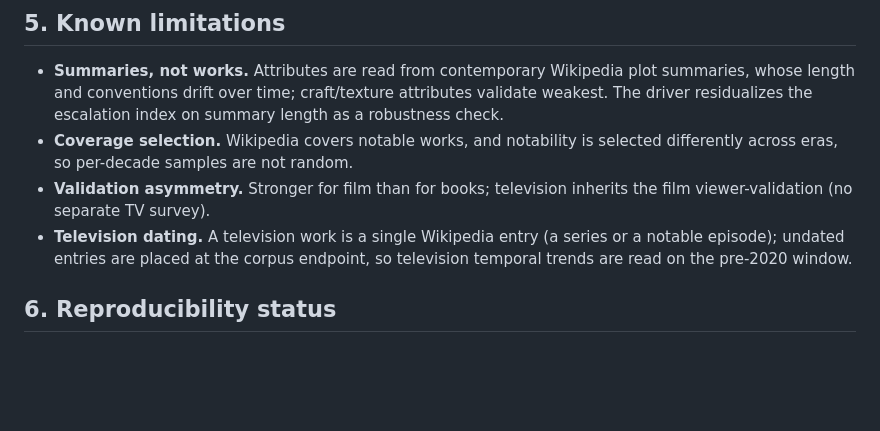
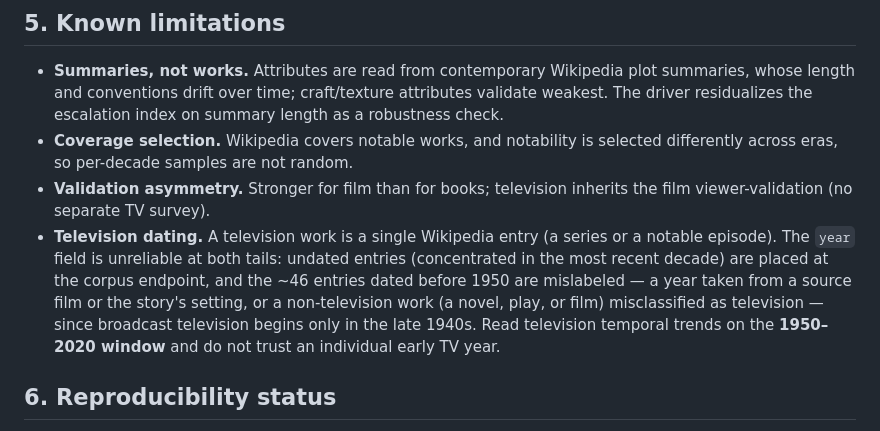
Before and after one commit to samsunknight/narrative_atlas, a Markdown page: DATASHEET.md, the part around the change. Rendered like a GitHub page; blank space fills up the shorter version.

Commit message:
Datasheet: flag TV year unreliable at both tails (pre-1950 rows mislabeled)
Co-Authored-By: Claude Opus 4.8 <noreply@anthropic.com>

```diff
--- a/DATASHEET.md
+++ b/DATASHEET.md
@@ -53,8 +53,12 @@ codebook) carry all cross-medium comparisons.
 - **Validation asymmetry.** Stronger for film than for books; television inherits the film
   viewer-validation (no separate TV survey).
 - **Television dating.** A television work is a single Wikipedia entry (a series or a notable
-  episode); undated entries are placed at the corpus endpoint, so television temporal trends
-  are read on the pre-2020 window.
+  episode). The `year` field is unreliable at both tails: undated entries (concentrated in the
+  most recent decade) are placed at the corpus endpoint, and the ~46 entries dated before 1950
+  are mislabeled — a year taken from a source film or the story's setting, or a non-television
+  work (a novel, play, or film) misclassified as television — since broadcast television begins
+  only in the late 1940s. Read television temporal trends on the **1950–2020 window** and do
+  not trust an individual early TV year.
 
 ## 6. Reproducibility status
 Every headline number reproduces from this package via `reproduce.py` (**96/96**). `[R]`
```
